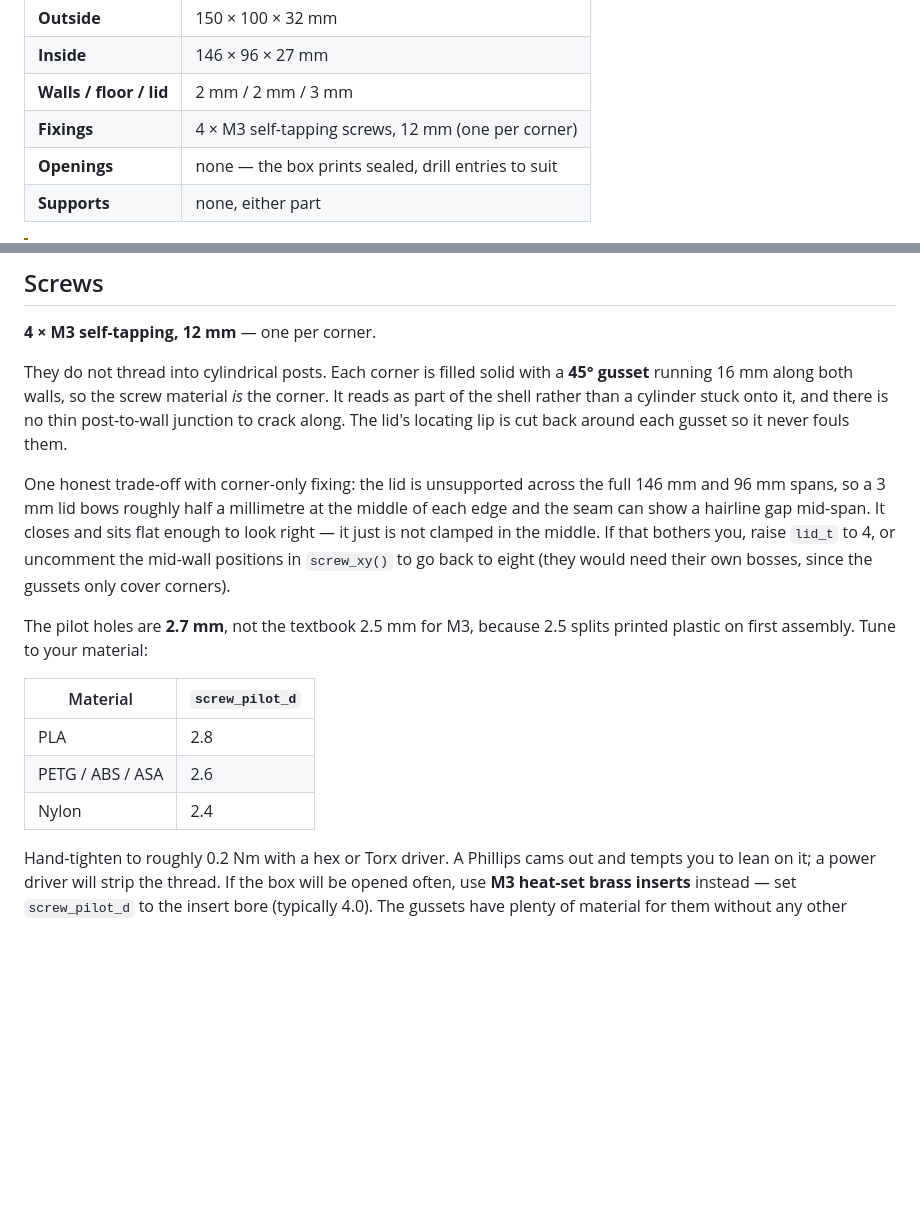
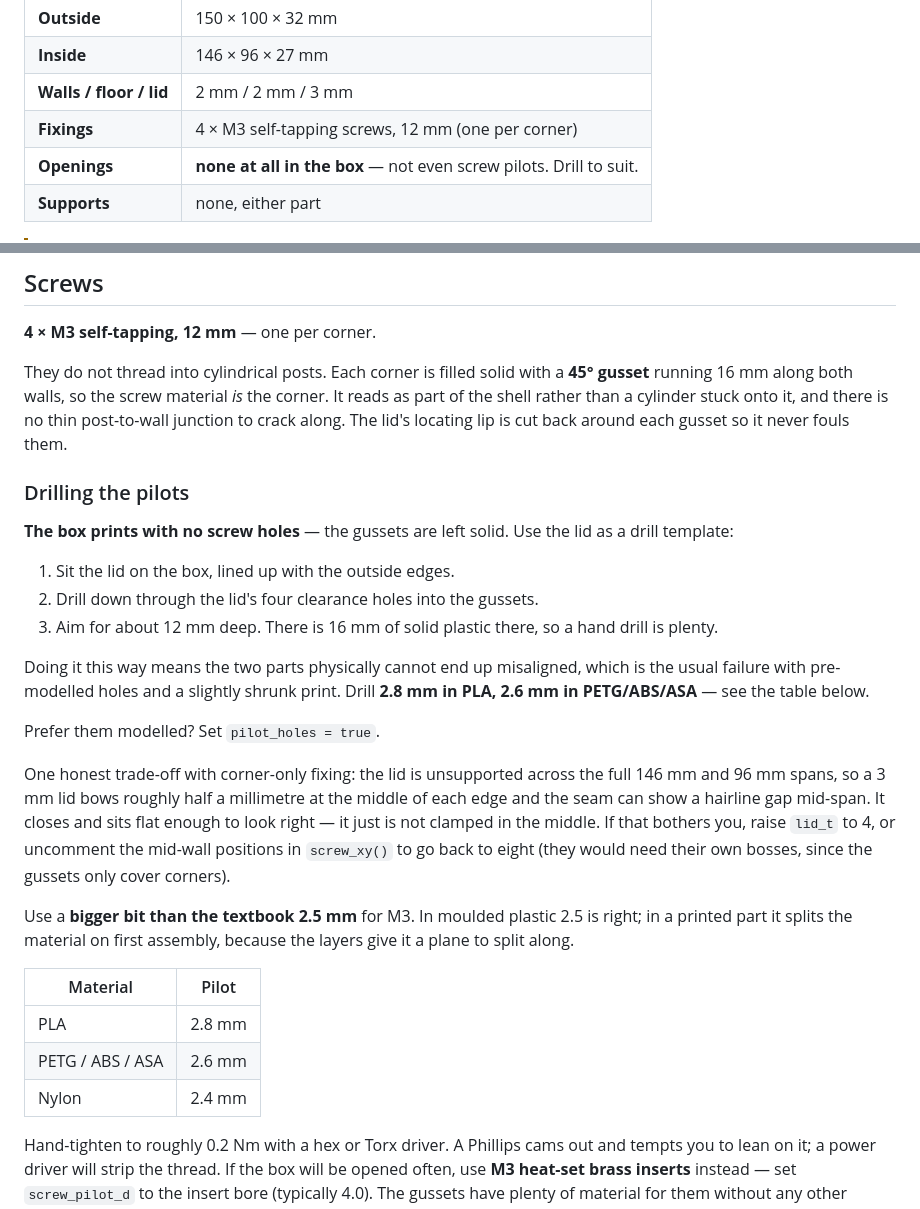
Before and after one commit to dev-modo/esp32-power-meter, a Markdown page: enclosure/README.md, 2 parts joined by grey strips. Drawn GitHub-style; blank space fills up the shorter version.

Commit message:
Enclosure: box prints with no holes at all, not even screw pilots
The corner gussets are left solid. The box.stl is now a 44-facet solid with zero
penetrations anywhere: four plain rectangular faces and a rim whose only vertices
are the four outer corners plus the eight gusset diagonal ends.

This turns out to be the better assembly method rather than a compromise. The lid
keeps its four clearance holes, so it doubles as a drill template: sit it on the
box, drill down through its holes into the gussets, and the two parts physically
cannot end up misaligned -- which is the usual annoyance with pre-modelled holes
and a print that shrank half a percent. There is 16 mm of solid plastic under
each hole, so a hand drill is plenty.

pilot_holes = true restores the modelled holes for anyone who wants them.

README now documents the drilling step and corrects the pilot-size advice to be
about drill bits rather than a parameter: 2.8 mm in PLA, 2.6 in PETG/ABS/ASA,
2.4 in nylon. Bigger than the textbook 2.5 for M3 on purpose -- in a printed part
the layers give the material a plane to split along.

test_variants.sh gains two checks (now 16, all passing): the pilot_holes=true
branch renders manifold, and a new assertion that the default box has zero
penetrations, parsed from the STL vertex data. That one is worth having as a test
because manifoldness cannot catch it -- a box with a hole through it is still a
perfectly valid solid.

```diff
--- a/enclosure/README.md
+++ b/enclosure/README.md
@@ -10,7 +10,7 @@ A 3D-printable box with a screw-on lid for the power meter.
 | **Inside** | 146 × 96 × 27 mm |
 | **Walls / floor / lid** | 2 mm / 2 mm / 3 mm |
 | **Fixings** | 4 × M3 self-tapping screws, 12 mm (one per corner) |
-| **Openings** | none — the box prints sealed, drill entries to suit |
+| **Openings** | **none at all in the box** — not even screw pilots. Drill to suit. |
 | **Supports** | none, either part |
 
 > [!WARNING]
@@ -65,6 +65,22 @@ corner. It reads as part of the shell rather than a cylinder stuck onto it, and
 there is no thin post-to-wall junction to crack along. The lid's locating lip is
 cut back around each gusset so it never fouls them.
 
+### Drilling the pilots
+
+**The box prints with no screw holes** — the gussets are left solid. Use the lid
+as a drill template:
+
+1. Sit the lid on the box, lined up with the outside edges.
+2. Drill down through the lid's four clearance holes into the gussets.
+3. Aim for about 12 mm deep. There is 16 mm of solid plastic there, so a hand
+   drill is plenty.
+
+Doing it this way means the two parts physically cannot end up misaligned, which
+is the usual failure with pre-modelled holes and a slightly shrunk print. Drill
+**2.8 mm in PLA, 2.6 mm in PETG/ABS/ASA** — see the table below.
+
+Prefer them modelled? Set `pilot_holes = true`.
+
 One honest trade-off with corner-only fixing: the lid is unsupported across the
 full 146 mm and 96 mm spans, so a 3 mm lid bows roughly half a millimetre at the
 middle of each edge and the seam can show a hairline gap mid-span. It closes and
@@ -73,14 +89,15 @@ bothers you, raise `lid_t` to 4, or uncomment the mid-wall positions in
 `screw_xy()` to go back to eight (they would need their own bosses, since the
 gussets only cover corners).
 
-The pilot holes are **2.7 mm**, not the textbook 2.5 mm for M3, because 2.5
-splits printed plastic on first assembly. Tune to your material:
+Use a **bigger bit than the textbook 2.5 mm** for M3. In moulded plastic 2.5 is
+right; in a printed part it splits the material on first assembly, because the
+layers give it a plane to split along.
 
-| Material | `screw_pilot_d` |
+| Material | Pilot |
 |---|---|
-| PLA | 2.8 |
-| PETG / ABS / ASA | 2.6 |
-| Nylon | 2.4 |
+| PLA | 2.8 mm |
+| PETG / ABS / ASA | 2.6 mm |
+| Nylon | 2.4 mm |
 
 Hand-tighten to roughly 0.2 Nm with a hex or Torx driver. A Phillips cams out
 and tempts you to lean on it; a power driver will strip the thread. If the box
```
Also changed, not shown: enclosure/preview.png, enclosure/preview_divider.png, 4 other files.
